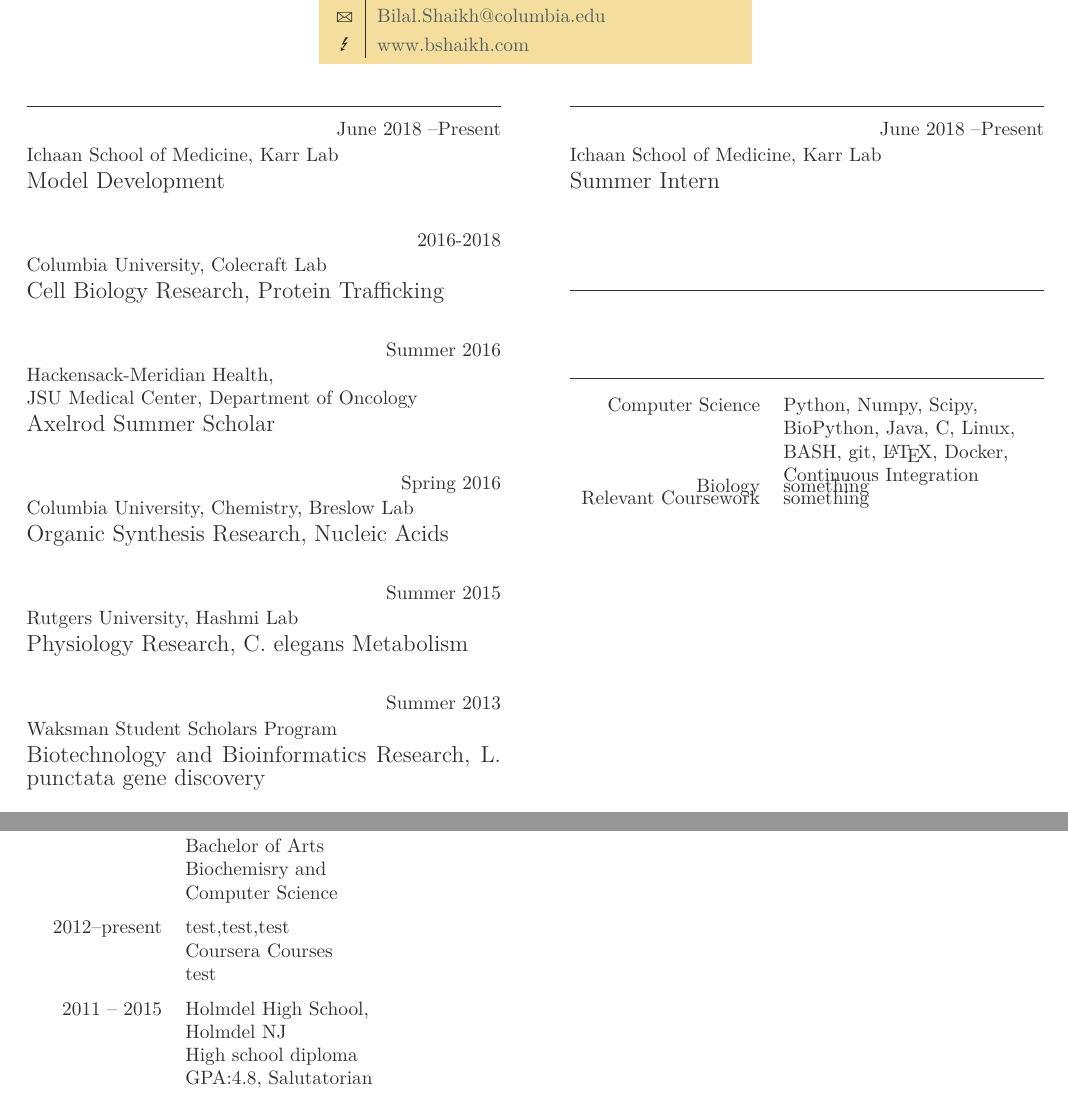
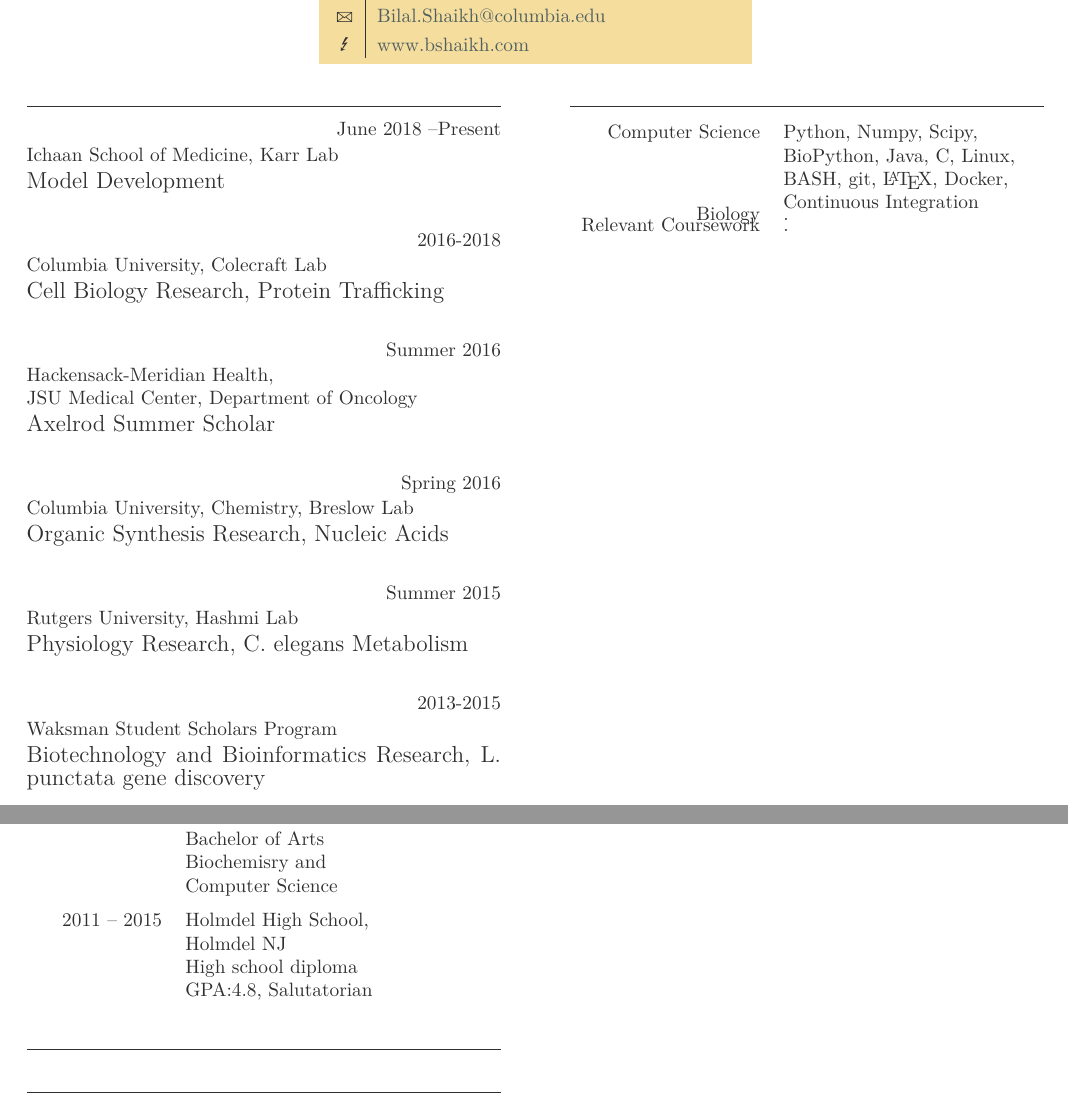
Before and after one commit to bilalshaikh42/Resume, a LaTeX CV (BilalShaikhCV.tex): two parts of the page, joined at a grey line, cut so that both start at the same text. Compiled offline with LuaLaTeX.

Commit message:
Removed template filler

```diff
--- a/BilalShaikhCV.tex
+++ b/BilalShaikhCV.tex
@@ -32,7 +32,7 @@
   {Rutgers University, Hashmi Lab}
   { Physiology Research, \textit{C. elegans} Metabolism}
 
-\item{Summer 2013}
+\item{2013-2015}
   {Waksman Student Scholars Program}
   {Biotechnology and Bioinformatics Research, L. punctata gene discovery}
 \end{eventlist}
@@ -44,9 +44,9 @@
 \item[Bachelor of Arts]{Expected  2019}
   {Columbia College, \newline Columbia University, \newline New York NY} {Biochemisry and \newline Computer Science}
 
-\item[Coursera Courses]{2012--present}
-  {test,test,test}
-  {test}
+% \item[Coursera Courses]{2012--present}
+%   {test,test,test}
+%   {test}
 
 
 \item[High school diploma]{2011 -- 2015}
@@ -58,10 +58,6 @@
 \section{Volunteer Experience}
 
 \begin{eventlist}
-
-\item{June 2018 --Present}
-  {Ichaan School of Medicine, Karr Lab}
-  {Summer Intern}
 
 \end{eventlist}
 
@@ -77,10 +73,10 @@
      {Python, Numpy, Scipy, BioPython, Java, C, Linux, BASH, git, \LaTeX, Docker, Continuous Integration}
 
 \item{Biology}
-     {something}
+  {. }
 
 \item{Relevant Coursework}
-  {something}
+  { . }
 \end{factlist}
 
 
```
Also changed, not shown: BilalShaikhCV.pdf.
